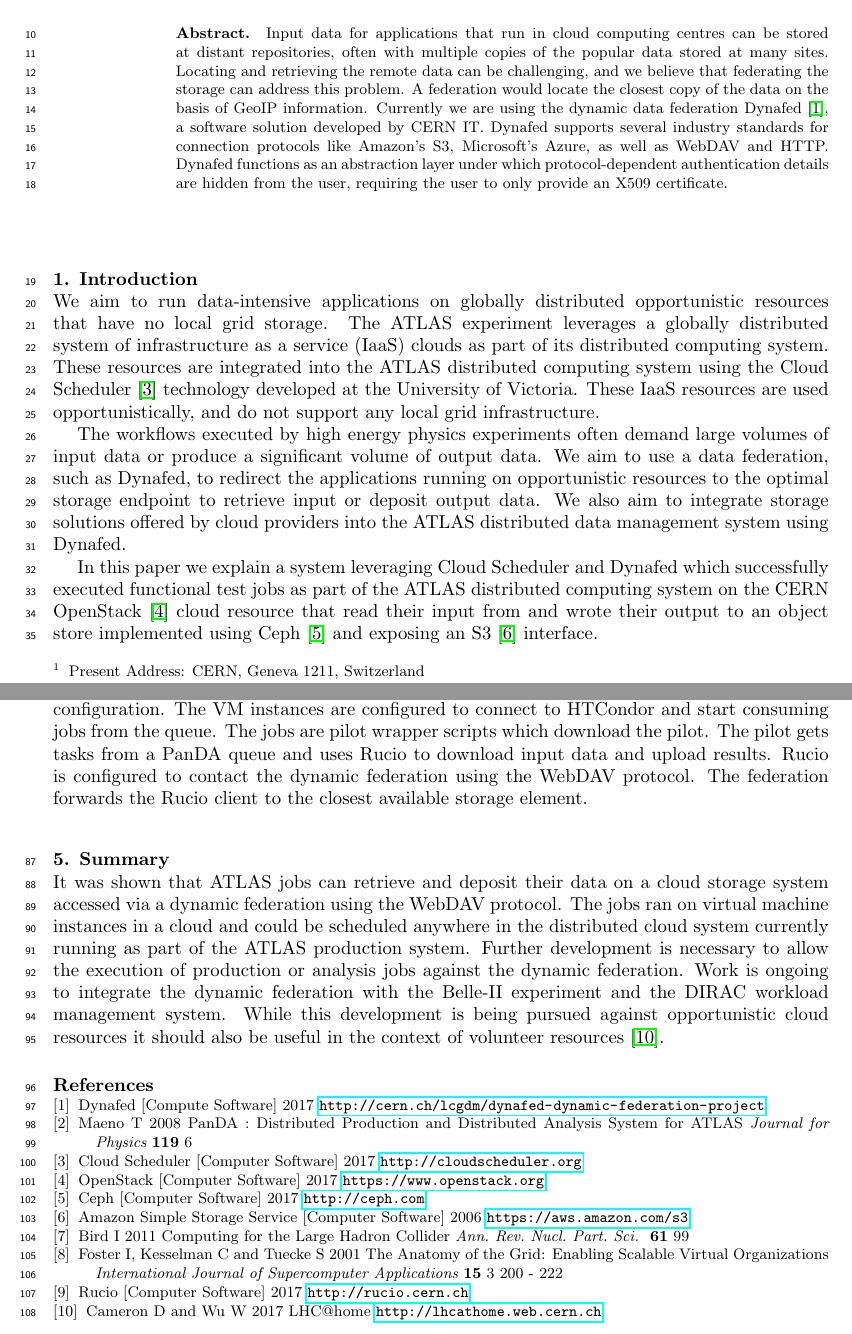
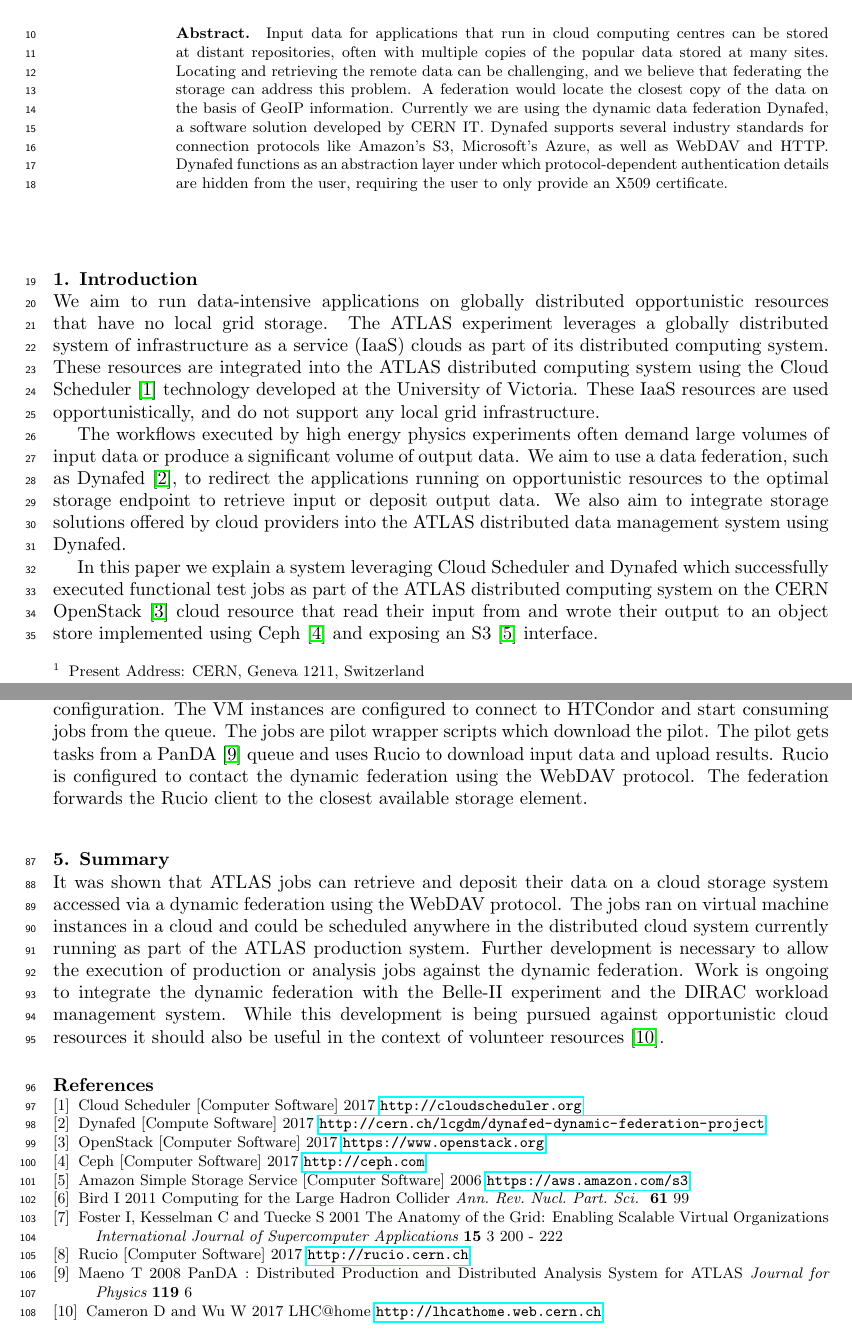
Before and after one commit to hep-gc/acat2017, a LaTeX document (AtlasDynafed.tex): two parts of pages 1 and 4 of 4, joined at a grey line, cut so that both start at the same text. Compiled offline with pdfLaTeX.

Commit message:
move citations from index to text body

```diff
--- a/AtlasDynafed.tex
+++ b/AtlasDynafed.tex
@@ -24,14 +24,14 @@
 \ead{frank.berghaus@cern.ch}
 
 \begin{abstract}
-Input data for applications that run in cloud computing centres can be stored at distant repositories, often with multiple copies of the popular data stored at many sites. Locating and retrieving the remote data can be challenging, and we believe that federating the storage can address this problem. A federation would locate the closest copy of the data on the basis of GeoIP information. Currently we are using the dynamic data federation Dynafed~\cite{dynafed}, a software solution developed by CERN IT. Dynafed supports several industry standards for connection protocols like Amazon's S3, Microsoft's Azure, as well as WebDAV and HTTP. Dynafed functions as an abstraction layer under which protocol-dependent authentication details are  hidden from the user, requiring the user to only provide an X509 certificate.
- % We have setup an instance of Dynafed and integrated it into the ATLAS Data Distribution Management system. We report on the challenges faced during the installation and integration. We have tested ATLAS analysis jobs submitted by the PanDA~\cite{panda} production system and we report on our first experiences with its operation.
+Input data for applications that run in cloud computing centres can be stored at distant repositories, often with multiple copies of the popular data stored at many sites. Locating and retrieving the remote data can be challenging, and we believe that federating the storage can address this problem. A federation would locate the closest copy of the data on the basis of GeoIP information. Currently we are using the dynamic data federation Dynafed, a software solution developed by CERN IT. Dynafed supports several industry standards for connection protocols like Amazon's S3, Microsoft's Azure, as well as WebDAV and HTTP. Dynafed functions as an abstraction layer under which protocol-dependent authentication details are  hidden from the user, requiring the user to only provide an X509 certificate.
+ % We have setup an instance of Dynafed and integrated it into the ATLAS Data Distribution Management system. We report on the challenges faced during the installation and integration. We have tested ATLAS analysis jobs submitted by the PanDA production system and we report on our first experiences with its operation.
 \end{abstract}
 
 \section{Introduction}
 We aim to run data-intensive applications on globally distributed opportunistic resources that have no local grid storage. The ATLAS experiment leverages a globally distributed system of infrastructure as a service (IaaS) clouds as part of its distributed computing system. These resources are integrated into the ATLAS distributed computing system using the Cloud Scheduler~\cite{cloud-scheduler} technology developed at the University of Victoria. These IaaS resources are used opportunistically, and do not support any local grid infrastructure.
 
-The workflows executed by high energy physics experiments often demand large volumes of input data or produce a significant volume of output data. We aim to use a data federation, such as Dynafed, to redirect the applications running on opportunistic resources to the optimal storage endpoint to retrieve input or deposit output data. We also aim to integrate storage solutions offered by cloud providers into the ATLAS distributed data management system using Dynafed.
+The workflows executed by high energy physics experiments often demand large volumes of input data or produce a significant volume of output data. We aim to use a data federation, such as Dynafed~\cite{dynafed}, to redirect the applications running on opportunistic resources to the optimal storage endpoint to retrieve input or deposit output data. We also aim to integrate storage solutions offered by cloud providers into the ATLAS distributed data management system using Dynafed.
 
 In this paper we explain a system leveraging Cloud Scheduler and Dynafed which successfully executed functional test jobs as part of the ATLAS distributed computing system on the CERN OpenStack~\cite{openstack} cloud resource that read their input from and wrote their output to an object store implemented using Ceph~\cite{ceph} and exposing an S3~\cite{s3} interface.
 
@@ -92,7 +92,7 @@
 
 \begin{figure}
   \includegraphics[width=\textwidth]{atlas-cloud-system.png}
-  \caption{A client (AutoPyFactory or Harvester) submits pilot wrapper scripts to an HTCondor queue. The queue is monitored by a Cloud Scheduler. The Cloud Scheduler makes requests to connected cloud interfaces in response to queued jobs. The cloud infrastructures create virtual machine instances and provide user-data to cloud-init running in the virtual machines for configuration. The VM instances are configured to connect to HTCondor and start consuming jobs from the queue. The jobs are pilot wrapper scripts which download the pilot. The pilot gets tasks from a PanDA queue and uses Rucio to download input data and upload results. Rucio is configured to contact the dynamic federation using the WebDAV protocol. The federation forwards the Rucio client to the closest available storage element.}
+  \caption{A client (AutoPyFactory or Harvester) submits pilot wrapper scripts to an HTCondor queue. The queue is monitored by a Cloud Scheduler. The Cloud Scheduler makes requests to connected cloud interfaces in response to queued jobs. The cloud infrastructures create virtual machine instances and provide user-data to cloud-init running in the virtual machines for configuration. The VM instances are configured to connect to HTCondor and start consuming jobs from the queue. The jobs are pilot wrapper scripts which download the pilot. The pilot gets tasks from a PanDA~\cite{panda} queue and uses Rucio to download input data and upload results. Rucio is configured to contact the dynamic federation using the WebDAV protocol. The federation forwards the Rucio client to the closest available storage element.}
   \label{fig:atlas-cloud}
 \end{figure}
 
@@ -104,21 +104,15 @@
 
 \section*{References}
 \begin{thebibliography}{9}
+\bibitem{cloud-scheduler}
+  Cloud Scheduler [Computer Software]
+  2017
+  \url{http://cloudscheduler.org}
+
 \bibitem{dynafed}
   Dynafed [Compute Software]
   2017
   \url{http://cern.ch/lcgdm/dynafed-dynamic-federation-project}
-
-\bibitem{panda}
-  Maeno T
-  2008
-  PanDA : Distributed Production and Distributed Analysis System for ATLAS
-  {\it Journal for Physics} {\bf 119} 6
-
-\bibitem{cloud-scheduler}
-  Cloud Scheduler [Computer Software]
-  2017
-  \url{http://cloudscheduler.org}
 
 \bibitem{openstack}
   OpenStack [Computer Software]
@@ -175,6 +169,12 @@
 %   Instance Digests in HTTP
 %   {\it  Internet Engineering Task Force} RFC3230
 
+\bibitem{panda}
+  Maeno T
+  2008
+  PanDA : Distributed Production and Distributed Analysis System for ATLAS
+  {\it Journal for Physics} {\bf 119} 6
+
 \bibitem{boinc}
   Cameron D and Wu W
   2017
```
Also changed, not shown: AtlasDynafed.pdf.
